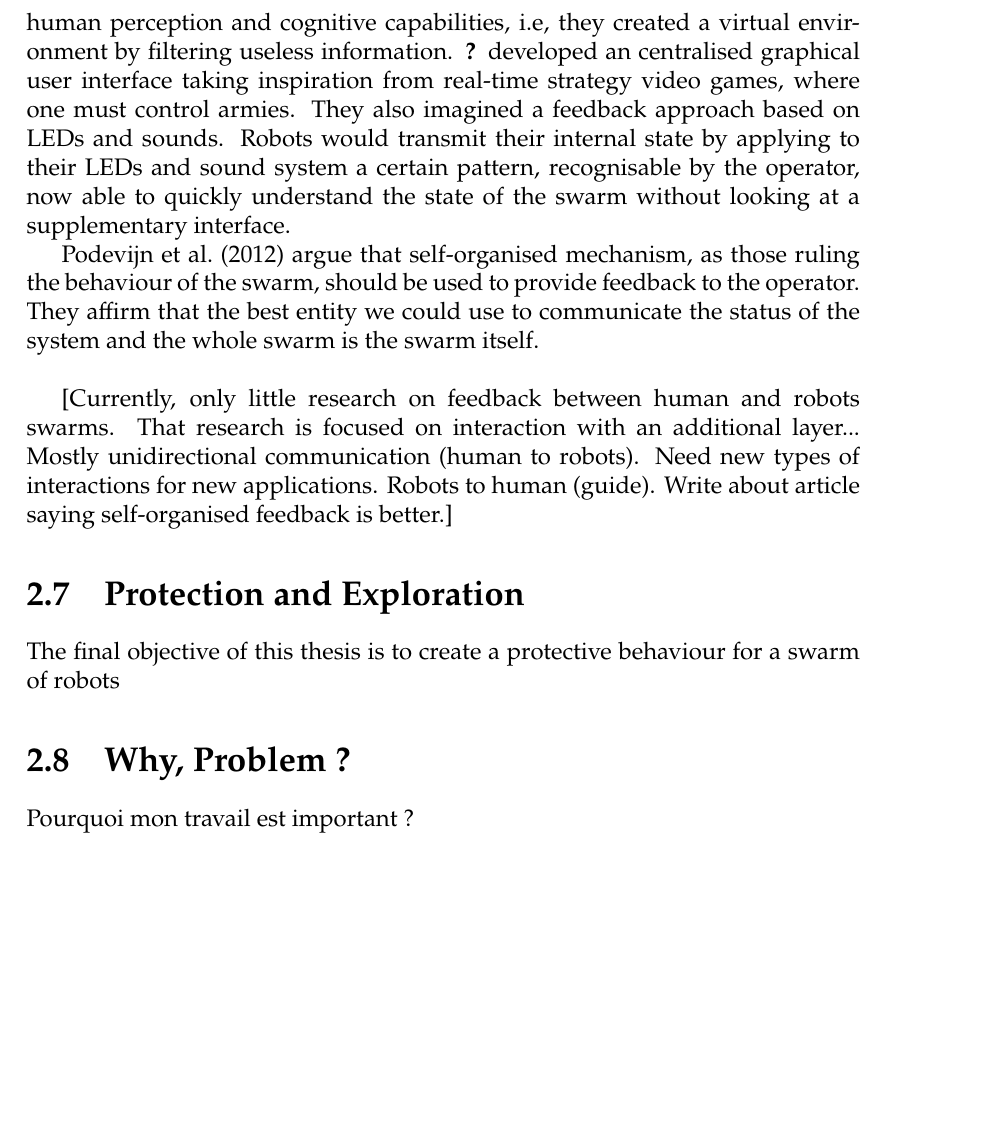
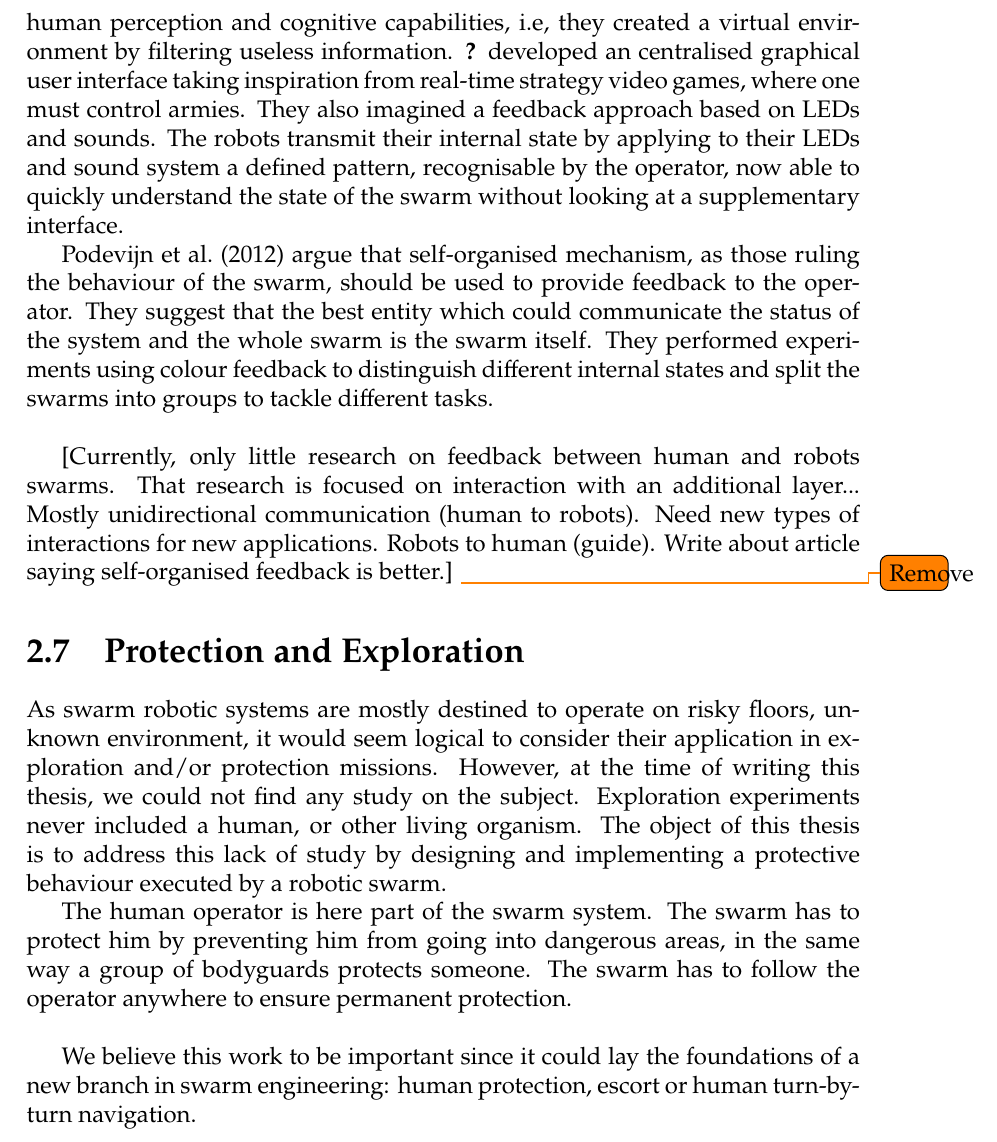
Before and after one commit to N4utilusS/master-thesis, a LaTeX thesis (Thesis Document/main.tex): part of page 11 of 18, cut so that both start at the same text, the shorter picture padded with empty space. Compiled offline with pdfLaTeX.

Commit message:
Text update: End of the problem.

```diff
--- a/Thesis Document/main.tex
+++ b/Thesis Document/main.tex
@@ -212,21 +212,22 @@ With these definitions in mind, we can explain swarm engineering as:
 
 	Currently, little attention has been devoted to the study of the interaction between humans and robotic swarms, how one can send instructions and receive feedback. People investigating in the field encounter many difficulties, such as the difference of perspective between the swarm and the human operator (the human only observes the global collective behaviour, not the local interactions or individual behaviours driving the robots), the simplicity of the hardware found on the robots, or the efficient synthesis of all the information sent by the robots. All the existing types of interactions in the literature present a major disadvantage: they require an extra layer between the group of robots and the human. This requirement might not always be satisfied when we remember that swarms like this are mostly destined to evolve in an unknown environment. The monitoring equipment necessary to operate the swarm may not be safely deployed. Furthermore, a synthesis of all the local information pieces must be done in order to provide an understandable state of the system to the human. A supplementary step that involves modelling, additional overheads and perhaps heavy computations, and the gathering of all information at a central point (eliminating by the way the distributed and not centralised properties of the swarm system) \citep{podevijn2012self}.\\
 
-	\citet{daily2003world} used a head-mounted display and augmented reality to add information right on top of the robot in the environment itself, suppressing the need for an additional display. \citet{baizid2009human} proposed a platform to interact with multiple robots simultaneously through a graphical user interface, or a head-mounted display, virtual reality etc. They also studied how virtual reality abstraction affected the human perception and cognitive capabilities, i.e, they created a virtual environment by filtering useless information. \citet{mclurkin2006speaking} developed an centralised graphical user interface taking inspiration from real-time strategy video games, where one must control armies. They also imagined a feedback approach based on LEDs and sounds. Robots would transmit their internal state by applying to their LEDs and sound system a certain pattern, recognisable by the operator, now able to quickly understand the state of the swarm without looking at a supplementary interface.
+	\citet{daily2003world} used a head-mounted display and augmented reality to add information right on top of the robot in the environment itself, suppressing the need for an additional display. \citet{baizid2009human} proposed a platform to interact with multiple robots simultaneously through a graphical user interface, or a head-mounted display, virtual reality etc. They also studied how virtual reality abstraction affected the human perception and cognitive capabilities, i.e, they created a virtual environment by filtering useless information. \citet{mclurkin2006speaking} developed an centralised graphical user interface taking inspiration from real-time strategy video games, where one must control armies. They also imagined a feedback approach based on LEDs and sounds. The robots transmit their internal state by applying to their LEDs and sound system a defined pattern, recognisable by the operator, now able to quickly understand the state of the swarm without looking at a supplementary interface.
 
-	\citet{podevijn2012self} argue that self-organised mechanism, as those ruling the behaviour of the swarm, should be used to provide feedback to the operator. They affirm that the best entity we could use to communicate the status of the system and the whole swarm is the swarm itself.\\
+	\citet{podevijn2012self} argue that self-organised mechanism, as those ruling the behaviour of the swarm, should be used to provide feedback to the operator. They suggest that the best entity which could communicate the status of the system and the whole swarm is the swarm itself. They performed experiments using colour feedback to distinguish different internal states and split the swarms into groups to tackle different tasks.\\
 
 
-[Currently, only little research on feedback between human and robots swarms. That research is focused on interaction with an additional layer... Mostly unidirectional communication (human to robots). Need new types of interactions for new applications. Robots to human (guide). Write about article saying self-organised feedback is better.]
+[Currently, only little research on feedback between human and robots swarms. That research is focused on interaction with an additional layer... Mostly unidirectional communication (human to robots). Need new types of interactions for new applications. Robots to human (guide). Write about article saying self-organised feedback is better.] \todo{Remove}
 
 
 
 	\section{Protection and Exploration}
 
-	The final objective of this thesis is to create a protective behaviour for a swarm of robots
-	\section{Why, Problem ?}
+	As swarm robotic systems are mostly destined to operate on risky floors, unknown environment, it would seem logical to consider their application in exploration and/or protection missions. However, at the time of writing this thesis, we could not find any study on the subject. Exploration experiments never included a human, or other living organism. The object of this thesis is to address this lack of study by designing and implementing a protective behaviour executed by a robotic swarm.
 
-	Pourquoi mon travail est important ?
+	The human operator is here part of the swarm system. The swarm has to protect him by preventing him from going into dangerous areas, in the same way a group of bodyguards protects someone. The swarm has to follow the operator anywhere to ensure permanent protection.\\
+
+	We believe this work to be important since it could lay the foundations of a new branch in swarm engineering: human protection, escort or human turn-by-turn navigation.
 
 \chapter{Solution}
 
```
